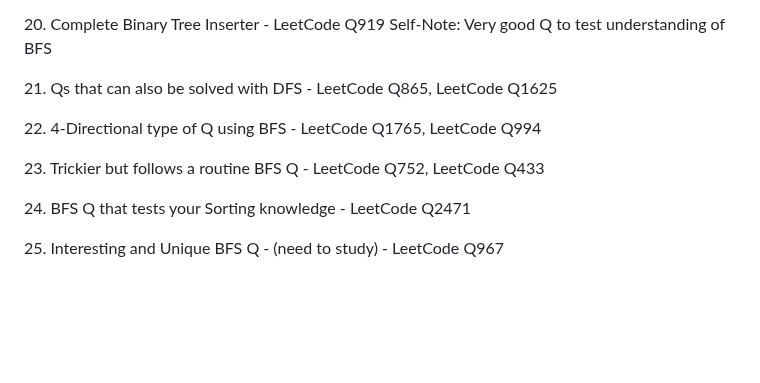
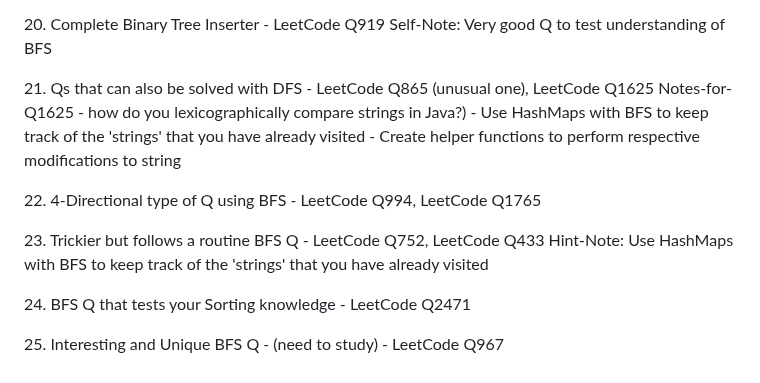
Before and after one commit to kannikakabilar/Kannika-Notas, a Markdown page: Checkpoint/README.md, the part around the change. Drawn GitHub-style; blank space fills up the shorter version.

```diff
--- a/Checkpoint/README.md
+++ b/Checkpoint/README.md
@@ -383,11 +383,16 @@ Hint-Note: Tree-Level Order traversals are always handled with BFS
 20\. Complete Binary Tree Inserter - LeetCode Q919
 Self-Note: Very good Q to test understanding of BFS
 
-21\. Qs that can also be solved with DFS - LeetCode Q865, LeetCode Q1625
+21\. Qs that can also be solved with DFS - LeetCode Q865 (unusual one), LeetCode Q1625
+Notes-for-Q1625
+    - how do you lexicographically compare strings in Java?)
+    - Use HashMaps with BFS to keep track of the 'strings' that you have already visited
+    - Create helper functions to perform respective modifications to string
 
-22\. 4-Directional type of Q using BFS - LeetCode Q1765, LeetCode Q994
+22\. 4-Directional type of Q using BFS - LeetCode Q994, LeetCode Q1765
 
 23\. Trickier but follows a routine BFS Q - LeetCode Q752, LeetCode Q433
+Hint-Note: Use HashMaps with BFS to keep track of the 'strings' that you have already visited
 
 24\. BFS Q that tests your Sorting knowledge - LeetCode Q2471
 
```
